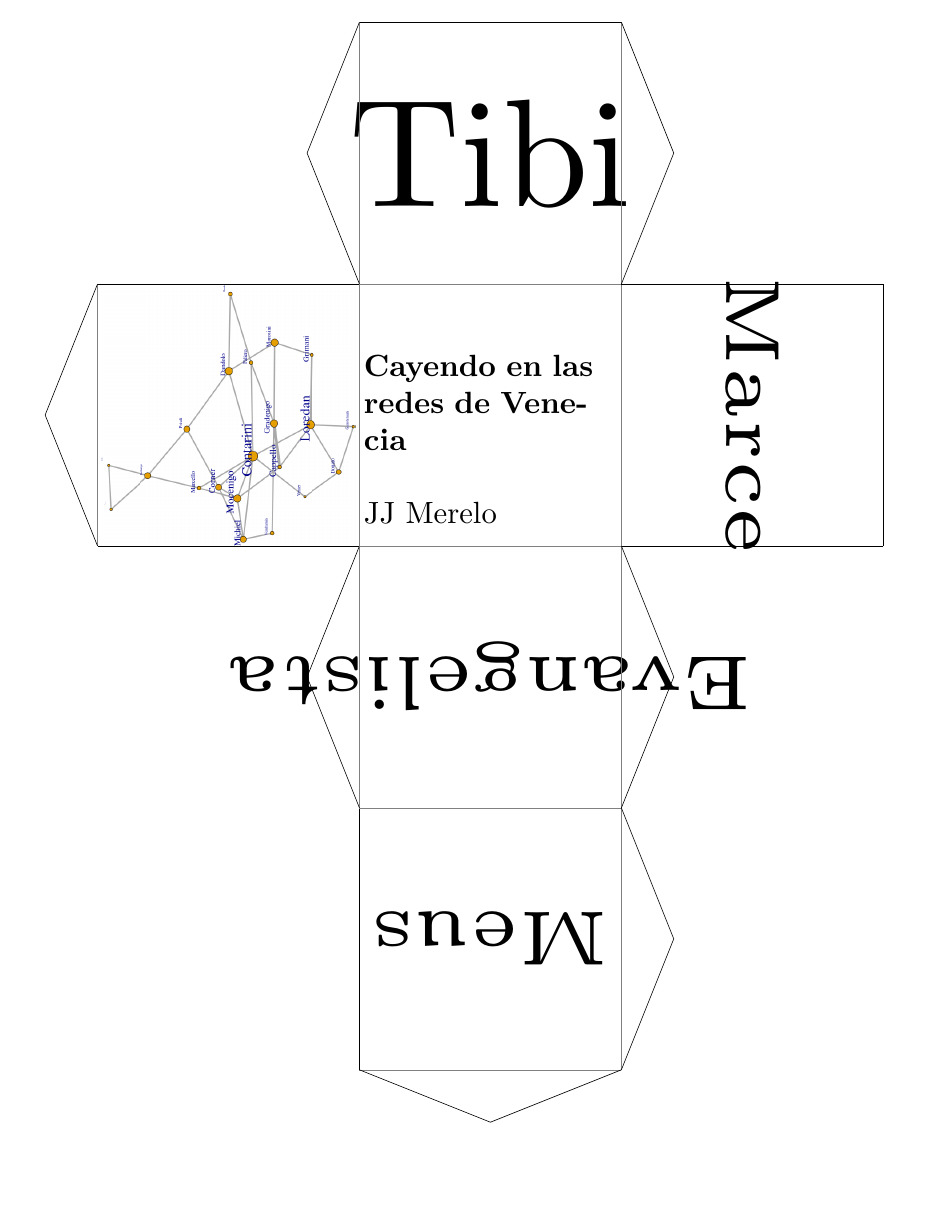
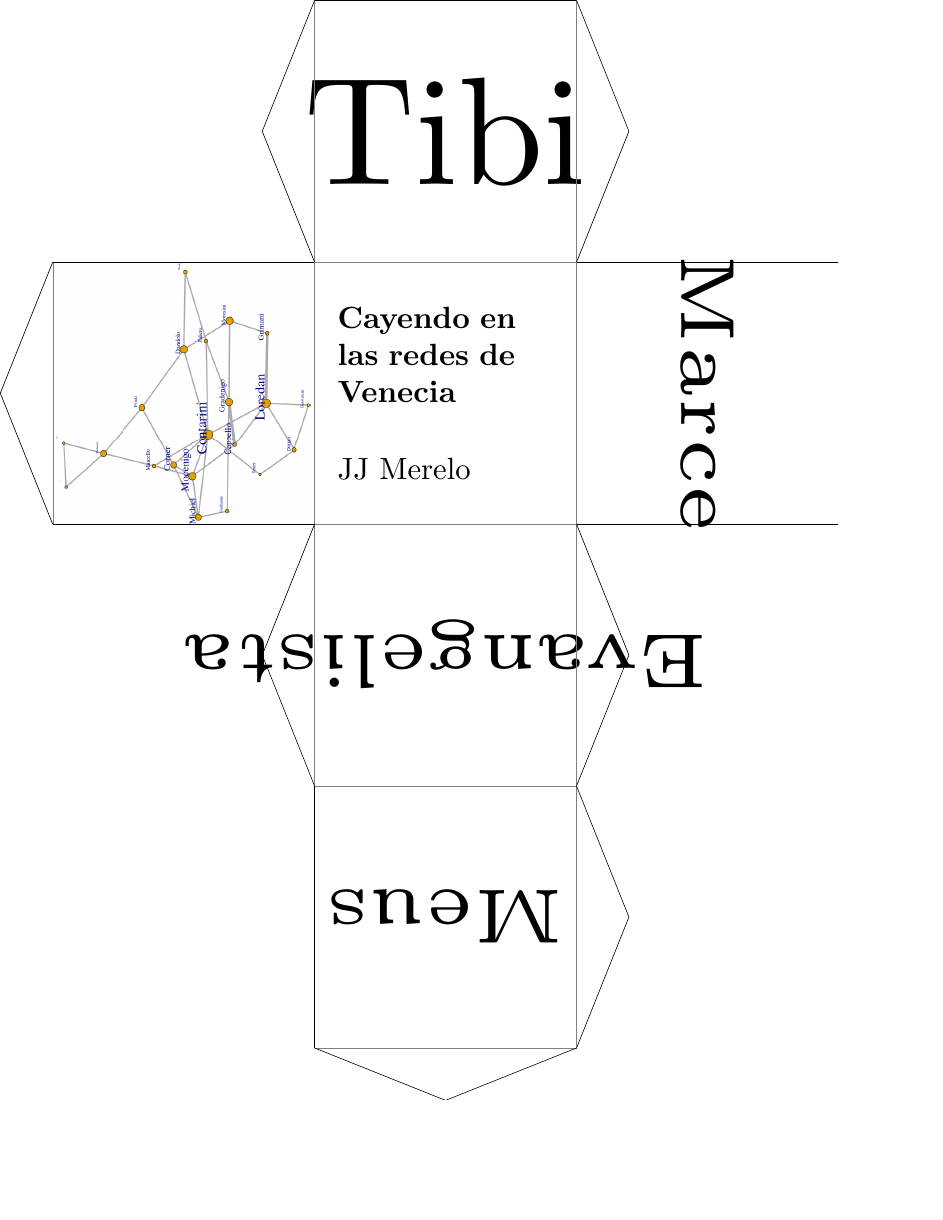
Before and after one commit to JJ/redes-venecia, a LaTeX figure (cube.tex): the whole page, the shorter picture padded with empty space. Compiled offline with pdfLaTeX.

Commit message:
:bug:
Adapting response from https://tex.stackexchange.com/questions/686335/fit-text-in-face-of-folding-polyhedron-with-tikz/686338\#686338

```diff
--- a/cube.tex
+++ b/cube.tex
@@ -1,24 +1,27 @@
-\documentclass{article}
-\usepackage[margin=0.5cm]{geometry}
-\usepackage{tikz}
-\begin{document}
+\documentclass[tikz]{standalone}
 
 \usetikzlibrary {folding}
+\tikzset{
+  scale text width/.style 2 args={
+    text width={(#2-2*(\pgfkeysvalueof{/pgf/inner xsep}))/(#1)},
+    scale={#1}}}
+
+\begin{document}
 \begin{tikzpicture}[scale=10]
   \pic [
     folding line length=6mm,
     transform shape,
-    face 1= { \node[text width=2.9cm,text height=11pt,scale=0.2,inner sep=10pt] {
-
-        {\bf Cayendo en las redes de Venecia}\\
-        ~\\
-        JJ Merelo};
+    inner sep=+.15em,
+    face 1= {
+      \node[scale text width={.2}{6mm}] {
+        \textbf{Cayendo en las redes de Venecia}\\[1.3em]JJ Merelo
+      };
     },
     face 2= { \node{ Tibi }; },
     face 3= { \node{\tiny Marce}; },
     face 4= { \node{\tiny Evangelista}; },
     face 5= { \node{\tiny Meus}; },
-    face 6= {  \node[anchor=center] {\includegraphics[width=0.6cm]{dogos} };}
+    face 6= { \node[anchor=center] {\includegraphics[width=0.6cm]{dogos} };}
   ]
   { cube folding };
 \end{tikzpicture}
```
